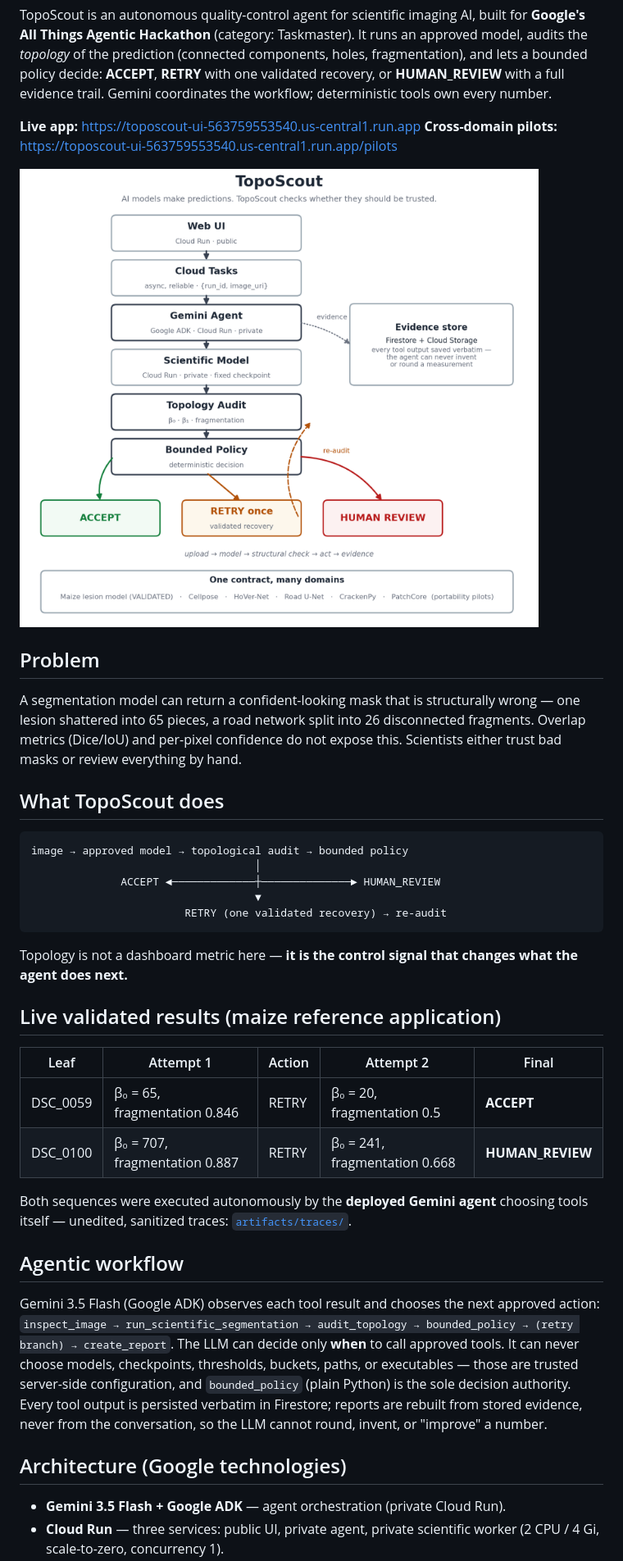
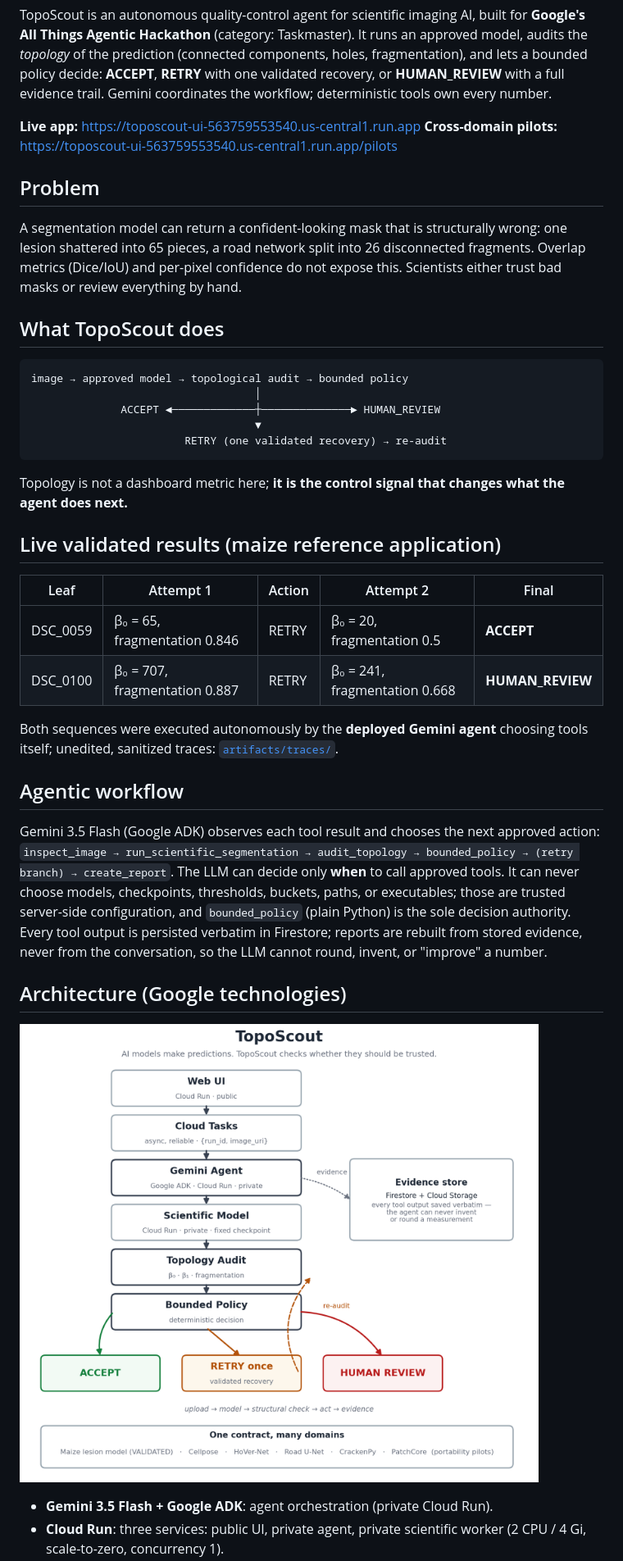
Before and after one commit to ChimdiWalter/Toposcout, a Markdown page: README.md, the part around one of its changes. Shown at 82% size. GitHub-like rendering.

````diff
--- a/README.md
+++ b/README.md
@@ -12,12 +18,10 @@ trail. Gemini coordinates the workflow; deterministic tools own every number.
 **Live app:** https://toposcout-ui-563759553540.us-central1.run.app
 **Cross-domain pilots:** https://toposcout-ui-563759553540.us-central1.run.app/pilots
 
-![Architecture](docs/architecture.png)
-
 ## Problem
 
 A segmentation model can return a confident-looking mask that is structurally
-wrong — one lesion shattered into 65 pieces, a road network split into 26
+wrong: one lesion shattered into 65 pieces, a road network split into 26
 disconnected fragments. Overlap metrics (Dice/IoU) and per-pixel confidence do
 not expose this. Scientists either trust bad masks or review everything by hand.
 
@@ -31,7 +35,7 @@ image → approved model → topological audit → bounded policy
                         RETRY (one validated recovery) → re-audit
 ```
 
-Topology is not a dashboard metric here — **it is the control signal that
+Topology is not a dashboard metric here; **it is the control signal that
 changes what the agent does next.**
 
 ## Live validated results (maize reference application)
@@ -42,7 +46,7 @@ changes what the agent does next.**
 | DSC_0100 | β₀ = 707, fragmentation 0.887 | RETRY | β₀ = 241, fragmentation 0.668 | **HUMAN_REVIEW** |
 
 Both sequences were executed autonomously by the **deployed Gemini agent**
-choosing tools itself — unedited, sanitized traces:
+choosing tools itself; unedited, sanitized traces:
 [`artifacts/traces/`](artifacts/traces/).
 
 ## Agentic workflow
@@ -51,7 +55,7 @@ Gemini 3.5 Flash (Google ADK) observes each tool result and chooses the next
 approved action: `inspect_image → run_scientific_segmentation → audit_topology
 → bounded_policy → (retry branch) → create_report`. The LLM can decide only
 **when** to call approved tools. It can never choose models, checkpoints,
-thresholds, buckets, paths, or executables — those are trusted server-side
+thresholds, buckets, paths, or executables; those are trusted server-side
 configuration, and `bounded_policy` (plain Python) is the sole decision
 authority. Every tool output is persisted verbatim in Firestore; reports are
 rebuilt from stored evidence, never from the conversation, so the LLM cannot
@@ -59,6 +63,8 @@ round, invent, or "improve" a number.
 
 ## Architecture (Google technologies)
 
-- **Gemini 3.5 Flash + Google ADK** — agent orchestration (private Cloud Run).
-- **Cloud Run** — three services: public UI, private agent, private scientific
+![Architecture](docs/architecture.png)
+
+- **Gemini 3.5 Flash + Google ADK**: agent orchestration (private Cloud Run).
+- **Cloud Run**: three services: public UI, private agent, private scientific
   worker (2 CPU / 4 Gi, scale-to-zero, concurrency 1).
````
Also changed, not shown: other parts of README.md (+49 -11 lines), docs/images/materials_crack_overlay.jpg (added), docs/images/satellite_road_overlay.jpg (added), 1 other file.
